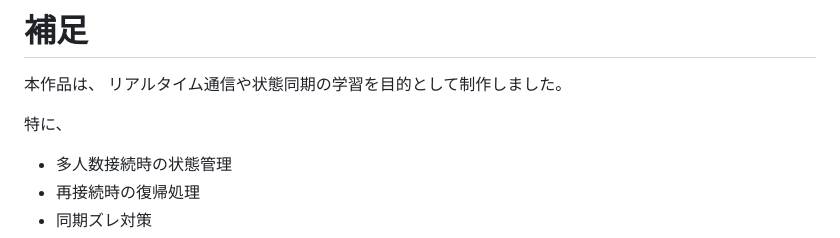
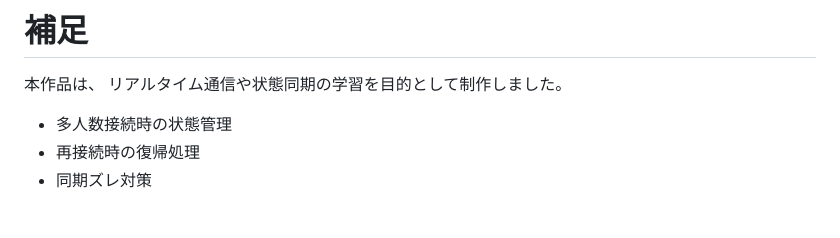
Before and after one commit to s-itou-235/quiz-app, a Markdown page: README.md, the part around the change. Drawn GitHub-style; blank space fills up the shorter version.

```diff
--- a/README.md
+++ b/README.md
@@ -229,8 +229,6 @@ Socket.IO の再接続時に、
 本作品は、
 リアルタイム通信や状態同期の学習を目的として制作しました。
 
-特に、
-
 - 多人数接続時の状態管理
 - 再接続時の復帰処理
 - 同期ズレ対策
```
